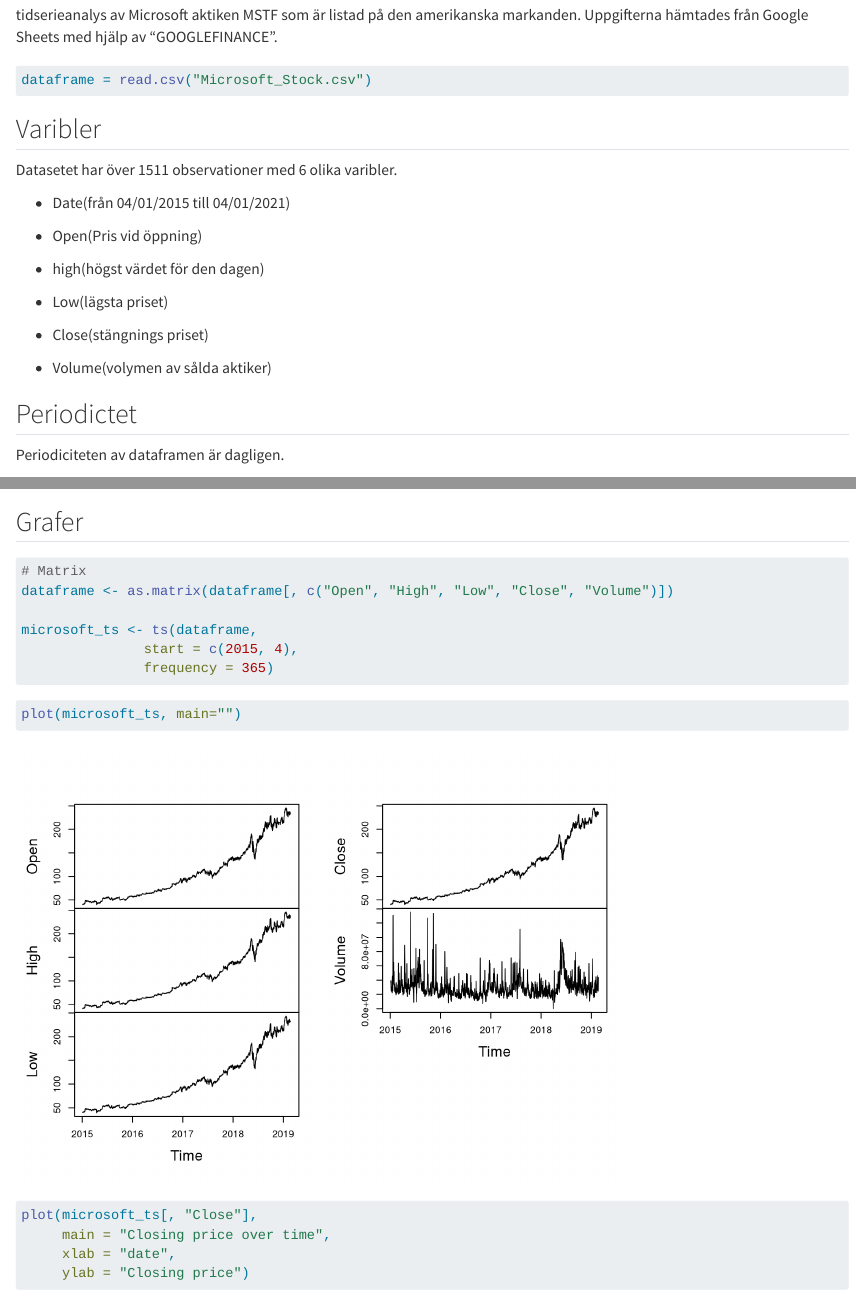
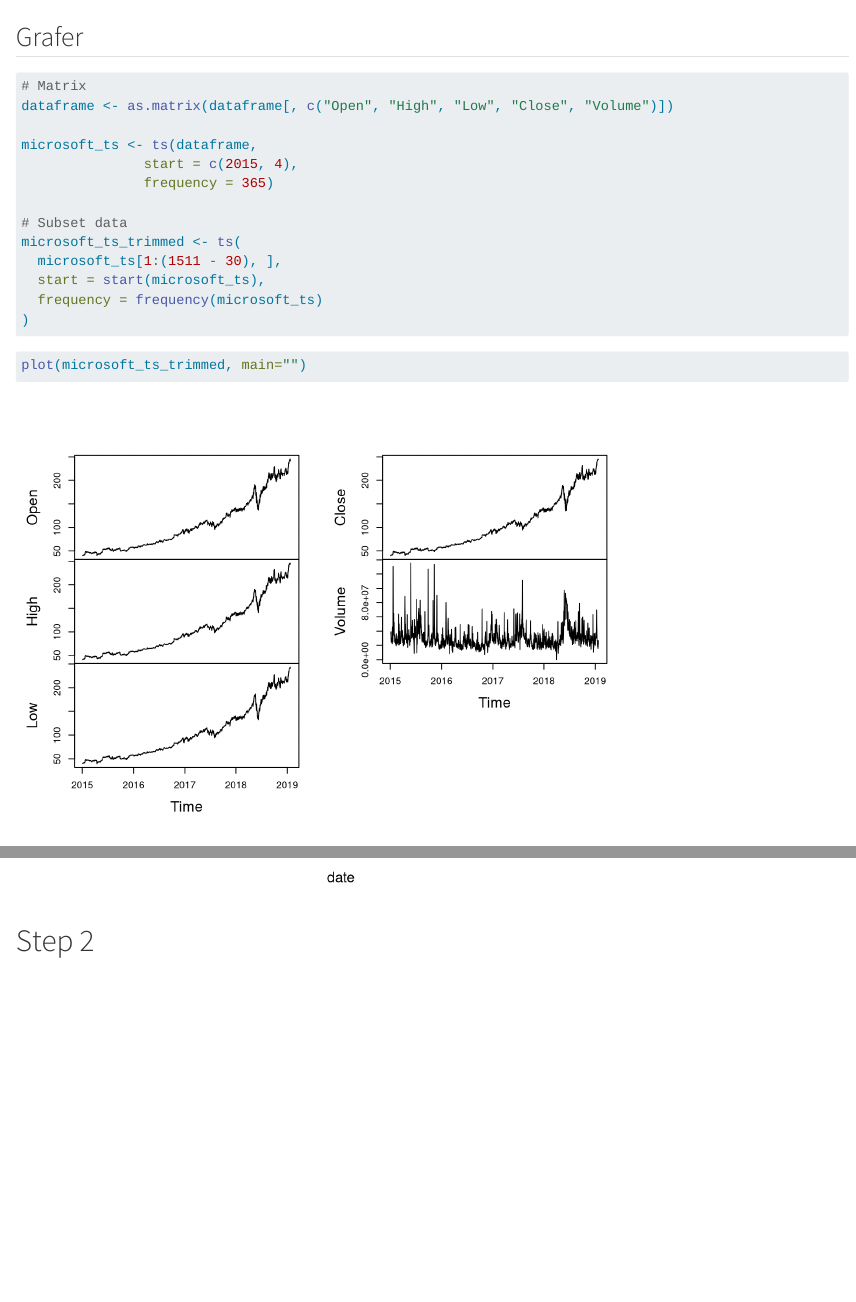
Before and after one commit to jacobrak/time_series_analysis, a Quarto document (tidserieanalys.qmd): the page in a window 1100 px wide, from 210 px down before the commit and from 870 px down after it, and a second part further down, joined at a grey line. Rendered offline with R 4.5, knitr and Pandoc in place of Quarto, with nearby package versions.

Commit message:
added trimmed data step 1

````diff
--- a/tidserieanalys.qmd
+++ b/tidserieanalys.qmd
@@ -61,12 +61,19 @@
 microsoft_ts <- ts(dataframe,
                start = c(2015, 4),
                frequency = 365)
-```
 
-```{r}
-plot(microsoft_ts, main="")
+# Subset data
+microsoft_ts_trimmed <- ts(
+  microsoft_ts[1:(1511 - 30), ],
+  start = start(microsoft_ts),
+  frequency = frequency(microsoft_ts)
+)
 
 ```
 
 ```{r}
-plot(microsoft_ts[, "Close"],
+plot(microsoft_ts_trimmed, main="")
+
+```
+
+```{r}
@@ -76,0 +86 @@
+# Step 2
````
Also changed, not shown: tidserieanalys.qmd (6 more changed lines).
